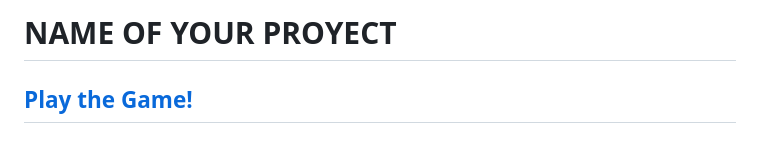
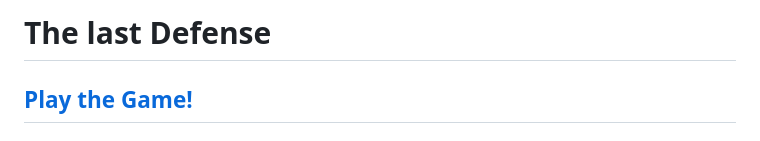
Before and after one commit to JesusR-91/The-last-defense, a Markdown page: README.md, the part around the change. GitHub-like rendering.

```diff
--- a/README.md
+++ b/README.md
@@ -1,4 +1,4 @@
-# NAME OF YOUR PROYECT
+# The last Defense
 
 ## [Play the Game!](https://jesusr-91.github.io/The-last-defense/)
 
```
